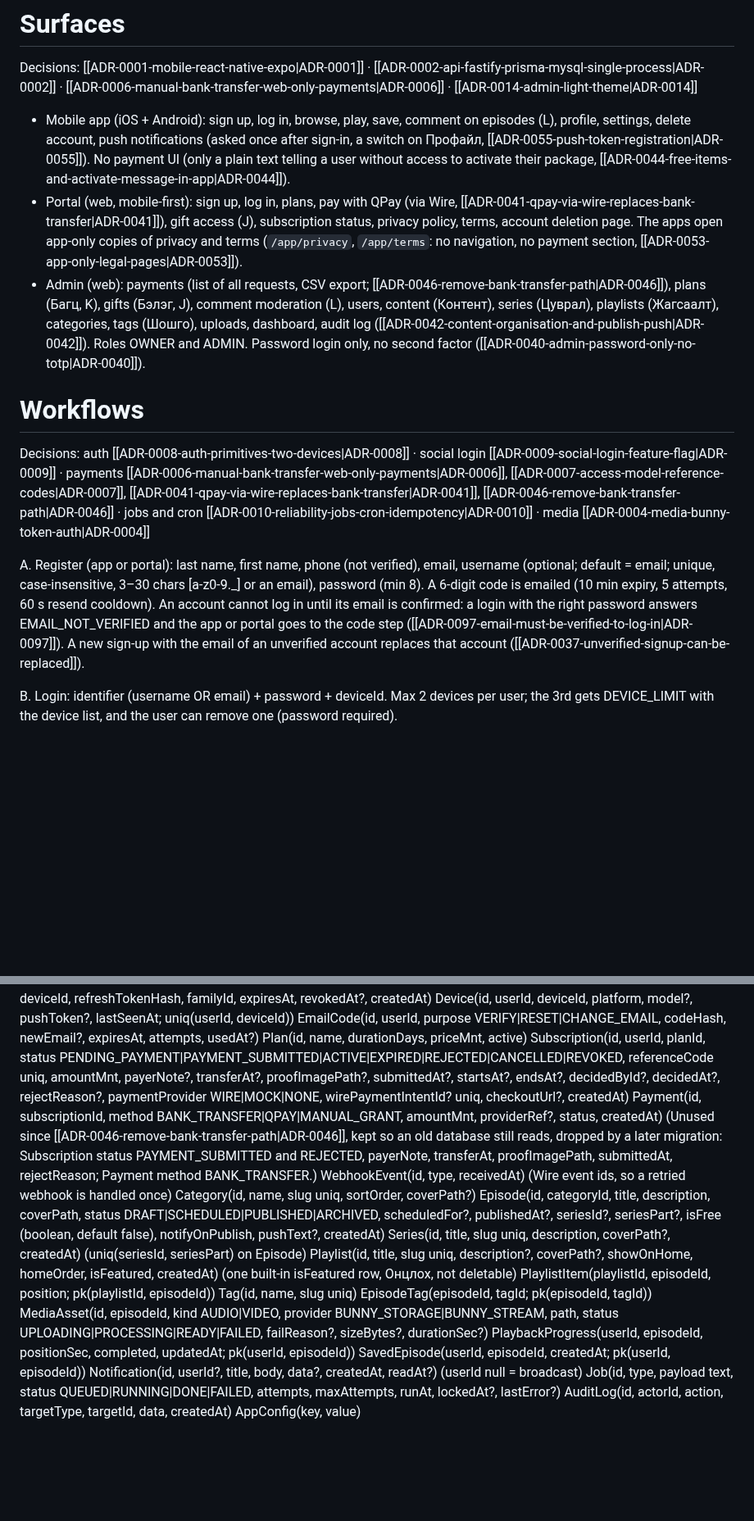
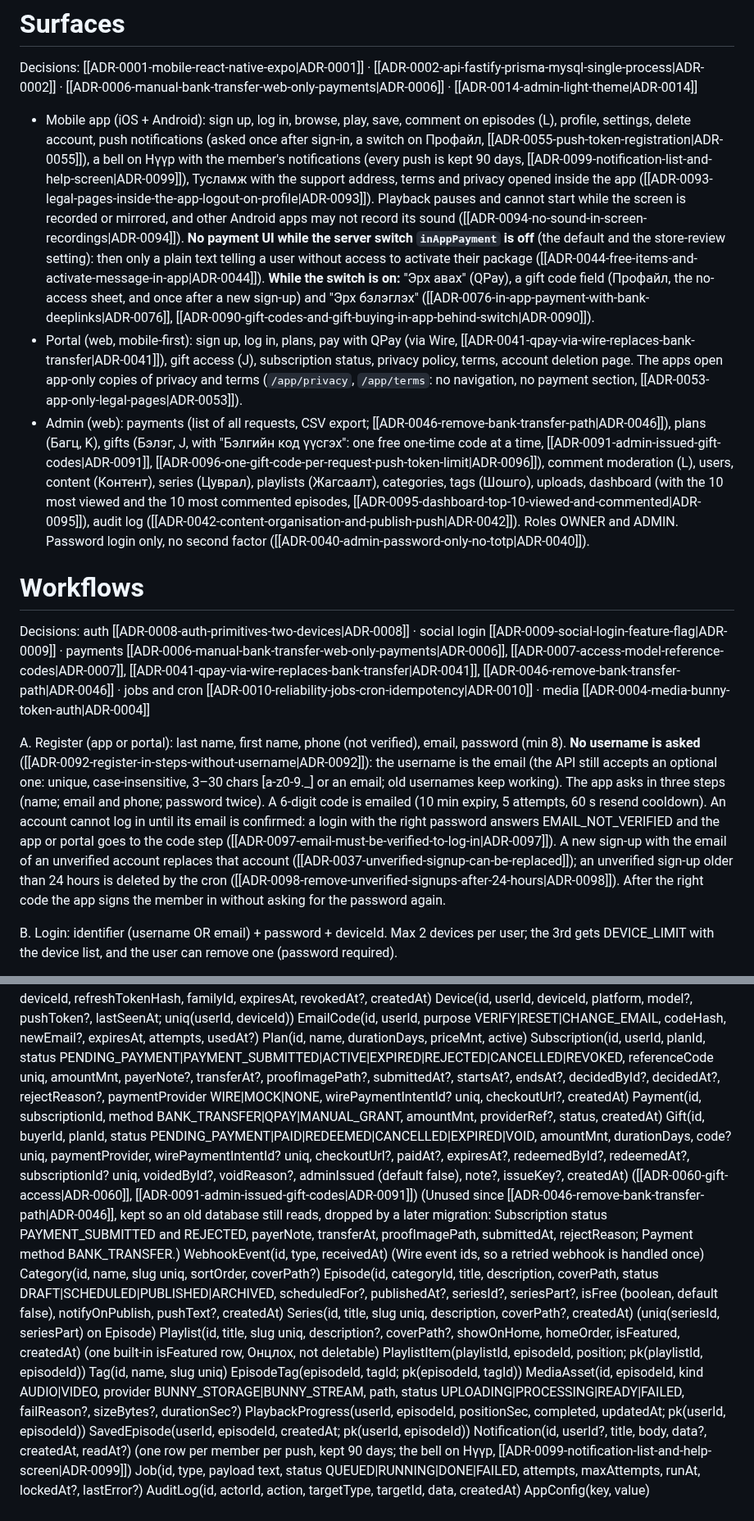
Before and after one commit to ganaagreg-cloud/Test-ongod, a Markdown page: docs/SPEC.md, 2 parts joined by grey strips. Shown at 82% size. Drawn GitHub-style; blank space fills up the shorter version.

```diff
--- a/docs/SPEC.md
+++ b/docs/SPEC.md
@@ -15,15 +15,15 @@ Paid access to a library of episodes (monthly or yearly plans the owner sets, K)
 
 Decisions: [[ADR-0001-mobile-react-native-expo|ADR-0001]] · [[ADR-0002-api-fastify-prisma-mysql-single-process|ADR-0002]] · [[ADR-0006-manual-bank-transfer-web-only-payments|ADR-0006]] · [[ADR-0014-admin-light-theme|ADR-0014]]
 
-- Mobile app (iOS + Android): sign up, log in, browse, play, save, comment on episodes (L), profile, settings, delete account, push notifications (asked once after sign-in, a switch on Профайл, [[ADR-0055-push-token-registration|ADR-0055]]). No payment UI (only a plain text telling a user without access to activate their package, [[ADR-0044-free-items-and-activate-message-in-app|ADR-0044]]).
+- Mobile app (iOS + Android): sign up, log in, browse, play, save, comment on episodes (L), profile, settings, delete account, push notifications (asked once after sign-in, a switch on Профайл, [[ADR-0055-push-token-registration|ADR-0055]]), a bell on Нүүр with the member's notifications (every push is kept 90 days, [[ADR-0099-notification-list-and-help-screen|ADR-0099]]), Тусламж with the support address, terms and privacy opened inside the app ([[ADR-0093-legal-pages-inside-the-app-logout-on-profile|ADR-0093]]). Playback pauses and cannot start while the screen is recorded or mirrored, and other Android apps may not record its sound ([[ADR-0094-no-sound-in-screen-recordings|ADR-0094]]). **No payment UI while the server switch `inAppPayment` is off** (the default and the store-review setting): then only a plain text telling a user without access to activate their package ([[ADR-0044-free-items-and-activate-message-in-app|ADR-0044]]). **While the switch is on:** "Эрх авах" (QPay), a gift code field (Профайл, the no-access sheet, and once after a new sign-up) and "Эрх бэлэглэх" ([[ADR-0076-in-app-payment-with-bank-deeplinks|ADR-0076]], [[ADR-0090-gift-codes-and-gift-buying-in-app-behind-switch|ADR-0090]]).
 - Portal (web, mobile-first): sign up, log in, plans, pay with QPay (via Wire, [[ADR-0041-qpay-via-wire-replaces-bank-transfer|ADR-0041]]), gift access (J), subscription status, privacy policy, terms, account deletion page. The apps open app-only copies of privacy and terms (`/app/privacy`, `/app/terms`: no navigation, no payment section, [[ADR-0053-app-only-legal-pages|ADR-0053]]).
-- Admin (web): payments (list of all requests, CSV export; [[ADR-0046-remove-bank-transfer-path|ADR-0046]]), plans (Багц, K), gifts (Бэлэг, J), comment moderation (L), users, content (Контент), series (Цуврал), playlists (Жагсаалт), categories, tags (Шошго), uploads, dashboard, audit log ([[ADR-0042-content-organisation-and-publish-push|ADR-0042]]). Roles OWNER and ADMIN. Password login only, no second factor ([[ADR-0040-admin-password-only-no-totp|ADR-0040]]).
+- Admin (web): payments (list of all requests, CSV export; [[ADR-0046-remove-bank-transfer-path|ADR-0046]]), plans (Багц, K), gifts (Бэлэг, J, with "Бэлгийн код үүсгэх": one free one-time code at a time, [[ADR-0091-admin-issued-gift-codes|ADR-0091]], [[ADR-0096-one-gift-code-per-request-push-token-limit|ADR-0096]]), comment moderation (L), users, content (Контент), series (Цуврал), playlists (Жагсаалт), categories, tags (Шошго), uploads, dashboard (with the 10 most viewed and the 10 most commented episodes, [[ADR-0095-dashboard-top-10-viewed-and-commented|ADR-0095]]), audit log ([[ADR-0042-content-organisation-and-publish-push|ADR-0042]]). Roles OWNER and ADMIN. Password login only, no second factor ([[ADR-0040-admin-password-only-no-totp|ADR-0040]]).
 
 # Workflows
 
 Decisions: auth [[ADR-0008-auth-primitives-two-devices|ADR-0008]] · social login [[ADR-0009-social-login-feature-flag|ADR-0009]] · payments [[ADR-0006-manual-bank-transfer-web-only-payments|ADR-0006]], [[ADR-0007-access-model-reference-codes|ADR-0007]], [[ADR-0041-qpay-via-wire-replaces-bank-transfer|ADR-0041]], [[ADR-0046-remove-bank-transfer-path|ADR-0046]] · jobs and cron [[ADR-0010-reliability-jobs-cron-idempotency|ADR-0010]] · media [[ADR-0004-media-bunny-token-auth|ADR-0004]]
 
-A. Register (app or portal): last name, first name, phone (not verified), email, username (optional; default = email; unique, case-insensitive, 3–30 chars [a-z0-9._] or an email), password (min 8). A 6-digit code is emailed (10 min expiry, 5 attempts, 60 s resend cooldown). An account cannot log in until its email is confirmed: a login with the right password answers EMAIL_NOT_VERIFIED and the app or portal goes to the code step ([[ADR-0097-email-must-be-verified-to-log-in|ADR-0097]]). A new sign-up with the email of an unverified account replaces that account ([[ADR-0037-unverified-signup-can-be-replaced]]).
+A. Register (app or portal): last name, first name, phone (not verified), email, password (min 8). **No username is asked** ([[ADR-0092-register-in-steps-without-username|ADR-0092]]): the username is the email (the API still accepts an optional one: unique, case-insensitive, 3–30 chars [a-z0-9._] or an email; old usernames keep working). The app asks in three steps (name; email and phone; password twice). A 6-digit code is emailed (10 min expiry, 5 attempts, 60 s resend cooldown). An account cannot log in until its email is confirmed: a login with the right password answers EMAIL_NOT_VERIFIED and the app or portal goes to the code step ([[ADR-0097-email-must-be-verified-to-log-in|ADR-0097]]). A new sign-up with the email of an unverified account replaces that account ([[ADR-0037-unverified-signup-can-be-replaced]]); an unverified sign-up older than 24 hours is deleted by the cron ([[ADR-0098-remove-unverified-signups-after-24-hours|ADR-0098]]). After the right code the app signs the member in without asking for the password again.
 
 B. Login: identifier (username OR email) + password + deviceId. Max 2 devices per user; the 3rd gets DEVICE_LIMIT with the device list, and the user can remove one (password required).
 
@@ -61,6 +61,7 @@ EmailCode(id, userId, purpose VERIFY|RESET|CHANGE_EMAIL, codeHash, newEmail?, ex
 Plan(id, name, durationDays, priceMnt, active)
 Subscription(id, userId, planId, status PENDING_PAYMENT|PAYMENT_SUBMITTED|ACTIVE|EXPIRED|REJECTED|CANCELLED|REVOKED, referenceCode uniq, amountMnt, payerNote?, transferAt?, proofImagePath?, submittedAt?, startsAt?, endsAt?, decidedById?, decidedAt?, rejectReason?, paymentProvider WIRE|MOCK|NONE, wirePaymentIntentId? uniq, checkoutUrl?, createdAt)
 Payment(id, subscriptionId, method BANK_TRANSFER|QPAY|MANUAL_GRANT, amountMnt, providerRef?, status, createdAt)
+Gift(id, buyerId, planId, status PENDING_PAYMENT|PAID|REDEEMED|CANCELLED|EXPIRED|VOID, amountMnt, durationDays, code? uniq, paymentProvider, wirePaymentIntentId? uniq, checkoutUrl?, paidAt?, expiresAt?, redeemedById?, redeemedAt?, subscriptionId? uniq, voidedById?, voidReason?, adminIssued (default false), note?, issueKey?, createdAt) ([[ADR-0060-gift-access|ADR-0060]], [[ADR-0091-admin-issued-gift-codes|ADR-0091]])
 (Unused since [[ADR-0046-remove-bank-transfer-path|ADR-0046]], kept so an old database still reads, dropped by a later migration: Subscription status PAYMENT_SUBMITTED and REJECTED, payerNote, transferAt, proofImagePath, submittedAt, rejectReason; Payment method BANK_TRANSFER.)
 WebhookEvent(id, type, receivedAt) (Wire event ids, so a retried webhook is handled once)
 Category(id, name, slug uniq, sortOrder, coverPath?)
@@ -73,7 +74,7 @@ EpisodeTag(episodeId, tagId; pk(episodeId, tagId))
 MediaAsset(id, episodeId, kind AUDIO|VIDEO, provider BUNNY_STORAGE|BUNNY_STREAM, path, status UPLOADING|PROCESSING|READY|FAILED, failReason?, sizeBytes?, durationSec?)
 PlaybackProgress(userId, episodeId, positionSec, completed, updatedAt; pk(userId, episodeId))
 SavedEpisode(userId, episodeId, createdAt; pk(userId, episodeId))
-Notification(id, userId?, title, body, data?, createdAt, readAt?) (userId null = broadcast)
+Notification(id, userId?, title, body, data?, createdAt, readAt?) (one row per member per push, kept 90 days; the bell on Нүүр, [[ADR-0099-notification-list-and-help-screen|ADR-0099]])
 Job(id, type, payload text, status QUEUED|RUNNING|DONE|FAILED, attempts, maxAttempts, runAt, lockedAt?, lastError?)
 AuditLog(id, actorId, action, targetType, targetId, data, createdAt)
 AppConfig(key, value)
```
Also changed, not shown: other parts of docs/SPEC.md (+1 -1 lines), docs/DESIGN.md (+8 -8 lines), docs/log/2026-11-12.md (+2 -1 lines).
